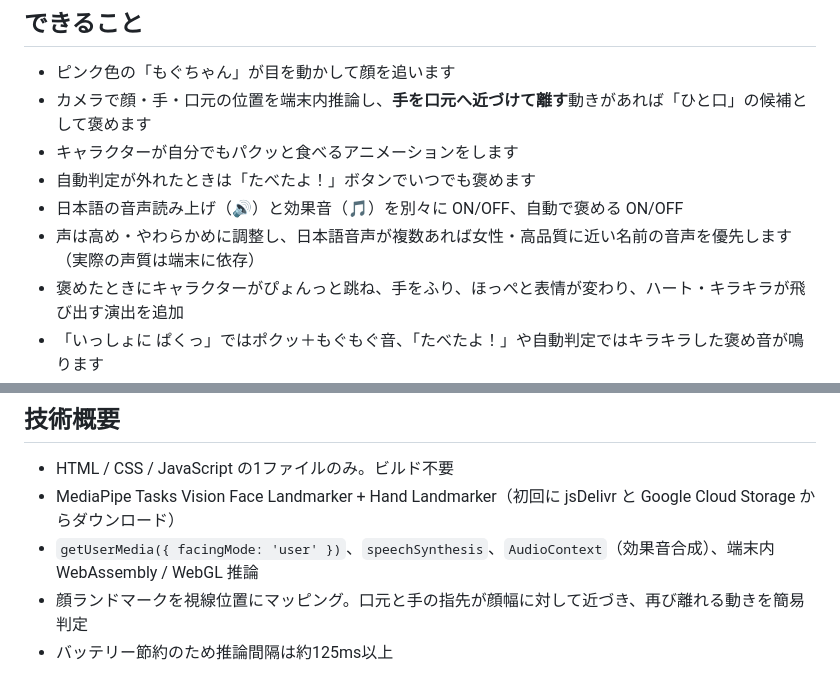
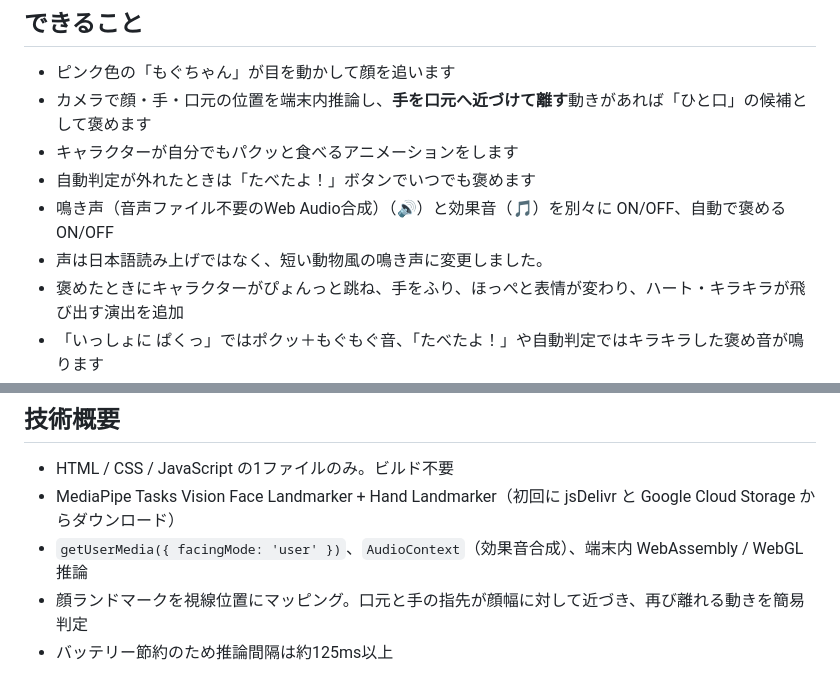
Before and after one commit to fooping-tech/mogutomo, a Markdown page: README.md, 2 parts joined by grey strips. GitHub-like rendering.

Commit message:
Update sound and camera notes

```diff
--- a/README.md
+++ b/README.md
@@ -8,8 +8,8 @@
 - カメラで顔・手・口元の位置を端末内推論し、**手を口元へ近づけて離す**動きがあれば「ひと口」の候補として褒めます
 - キャラクターが自分でもパクッと食べるアニメーションをします
 - 自動判定が外れたときは「たべたよ！」ボタンでいつでも褒めます
-- 日本語の音声読み上げ（🔊）と効果音（🎵）を別々に ON/OFF、自動で褒める ON/OFF
-- 声は高め・やわらかめに調整し、日本語音声が複数あれば女性・高品質に近い名前の音声を優先します（実際の声質は端末に依存）
+- 鳴き声（音声ファイル不要のWeb Audio合成）（🔊）と効果音（🎵）を別々に ON/OFF、自動で褒める ON/OFF
+- 声は日本語読み上げではなく、短い動物風の鳴き声に変更しました。
 - 褒めたときにキャラクターがぴょんっと跳ね、手をふり、ほっぺと表情が変わり、ハート・キラキラが飛び出す演出を追加
 - 「いっしょに ぱくっ」ではポクッ＋もぐもぐ音、「たべたよ！」や自動判定ではキラキラした褒め音が鳴ります
 - 効果音は Web Audio API で端末内生成。効果音ファイルの配信はありません
@@ -41,7 +41,7 @@ python3 -m http.server 8000
 
 - HTML / CSS / JavaScript の1ファイルのみ。ビルド不要
 - MediaPipe Tasks Vision Face Landmarker + Hand Landmarker（初回に jsDelivr と Google Cloud Storage からダウンロード）
-- `getUserMedia({ facingMode: 'user' })`、`speechSynthesis`、`AudioContext`（効果音合成）、端末内 WebAssembly / WebGL 推論
+- `getUserMedia({ facingMode: 'user' })`、`AudioContext`（効果音合成）、端末内 WebAssembly / WebGL 推論
 - 顔ランドマークを視線位置にマッピング。口元と手の指先が顔幅に対して近づき、再び離れる動きを簡易判定
 - バッテリー節約のため推論間隔は約125ms以上
 
```
